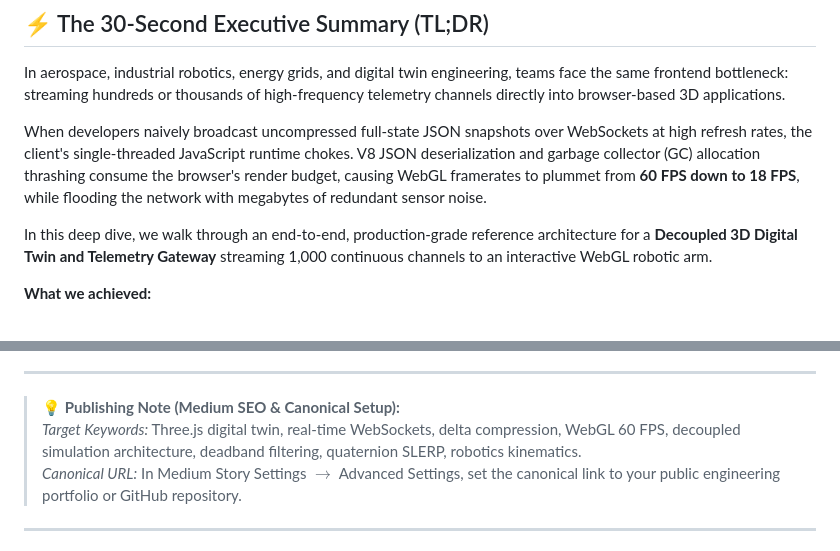
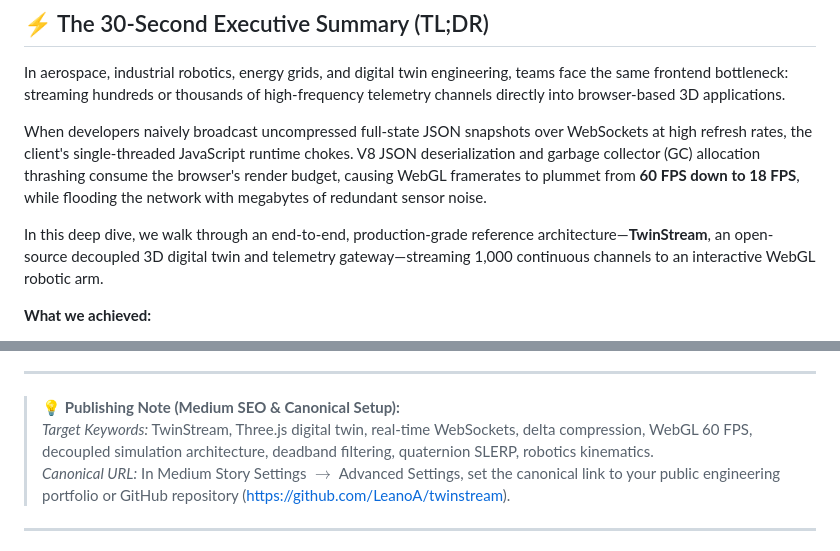
Before and after one commit to LeanoA/twinstream, a Markdown page: ARTICLE_DRAFT.md, 2 parts joined by grey strips. Drawn GitHub-style.

```diff
--- a/ARTICLE_DRAFT.md
+++ b/ARTICLE_DRAFT.md
@@ -10,7 +10,7 @@ In aerospace, industrial robotics, energy grids, and digital twin engineering, t
 
 When developers naively broadcast uncompressed full-state JSON snapshots over WebSockets at high refresh rates, the client's single-threaded JavaScript runtime chokes. V8 JSON deserialization and garbage collector (GC) allocation thrashing consume the browser's render budget, causing WebGL framerates to plummet from **60 FPS down to 18 FPS**, while flooding the network with megabytes of redundant sensor noise.
 
-In this deep dive, we walk through an end-to-end, production-grade reference architecture for a **Decoupled 3D Digital Twin and Telemetry Gateway** streaming 1,000 continuous channels to an interactive WebGL robotic arm.
+In this deep dive, we walk through an end-to-end, production-grade reference architecture—**TwinStream**, an open-source decoupled 3D digital twin and telemetry gateway—streaming 1,000 continuous channels to an interactive WebGL robotic arm.
 
 **What we achieved:**
 * **87.1% bandwidth reduction:** Compressed network throughput from $2,954\text{ KB/s}$ down to $382\text{ KB/s}$ during dynamic multi-axis motion ($\mathbf{> 99.5\%}$ reduction during stationary hold).
@@ -23,8 +23,8 @@ In this deep dive, we walk through an end-to-end, production-grade reference arc
 ---
 
 > 💡 **Publishing Note (Medium SEO & Canonical Setup):**
-> *Target Keywords:* Three.js digital twin, real-time WebSockets, delta compression, WebGL 60 FPS, decoupled simulation architecture, deadband filtering, quaternion SLERP, robotics kinematics.
-> *Canonical URL:* In Medium Story Settings $\rightarrow$ Advanced Settings, set the canonical link to your public engineering portfolio or GitHub repository.
+> *Target Keywords:* TwinStream, Three.js digital twin, real-time WebSockets, delta compression, WebGL 60 FPS, decoupled simulation architecture, deadband filtering, quaternion SLERP, robotics kinematics.
+> *Canonical URL:* In Medium Story Settings $\rightarrow$ Advanced Settings, set the canonical link to your public engineering portfolio or GitHub repository (https://github.com/LeanoA/twinstream).
 
 ---
 
```
Also changed, not shown: other parts of ARTICLE_DRAFT.md (+1 -1 lines), README.md (+1 -1 lines).
